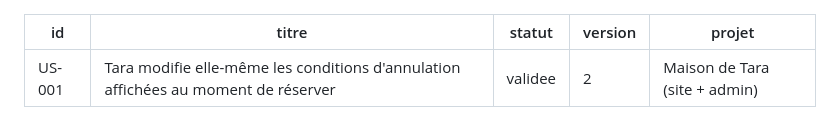
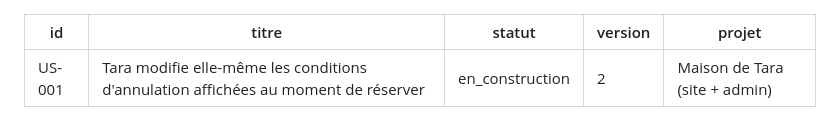
Before and after one commit to lyestriki-propulseo/maison-de-tara, a Markdown page: docs/us/US-001-conditions-annulation-editables.md, the part around the change. Drawn GitHub-style.

Commit message:
docs: US-001 en construction
Co-Authored-By: Claude Opus 5.5 <noreply@anthropic.com>

```diff
--- a/docs/us/US-001-conditions-annulation-editables.md
+++ b/docs/us/US-001-conditions-annulation-editables.md
@@ -1,7 +1,7 @@
 ---
 id: US-001
 titre: Tara modifie elle-même les conditions d'annulation affichées au moment de réserver
-statut: validee
+statut: en_construction
 version: 2
 projet: Maison de Tara (site + admin)
 ---
```
